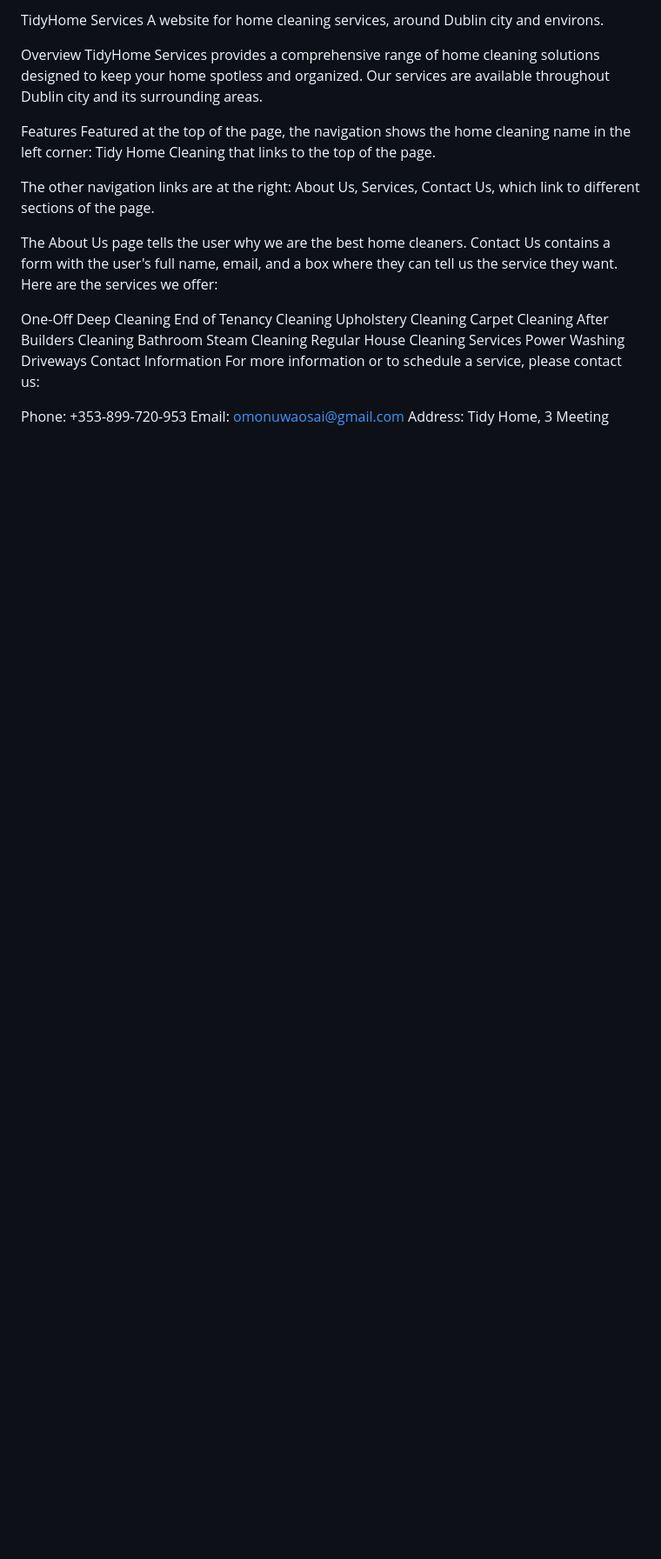
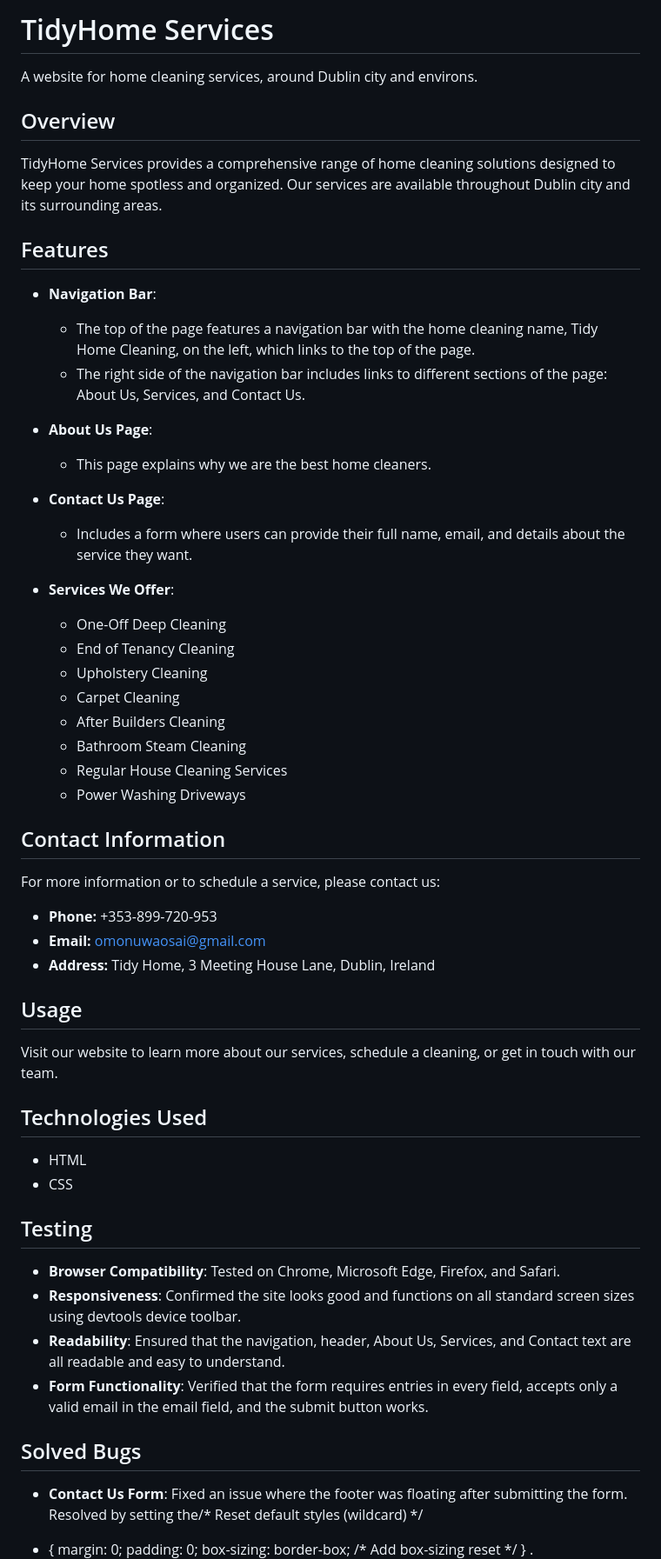
Before and after one commit to desmond0147/tidyhome-services, a Markdown page: README.md, the part around the change printed below. Shown: that part at 87% size. Rendered like a GitHub page; blank space fills up the shorter version.

Commit message:
Make amendment in README bug fixing

```diff
--- a/README.md
+++ b/README.md
@@ -1,25 +1,64 @@
-TidyHome Services
+# TidyHome Services
+
 A website for home cleaning services, around Dublin city and environs.
 
-Overview
+
+## Overview
+
 TidyHome Services provides a comprehensive range of home cleaning solutions designed to keep your home spotless and organized. Our services are available throughout Dublin city and its surrounding areas.
 
-Features
-Featured at the top of the page, the navigation shows the home cleaning name in the left corner: Tidy Home Cleaning that links to the top of the page.
+## Features
 
-The other navigation links are at the right: About Us, Services, Contact Us, which link to different sections of the page.
+- **Navigation Bar**:
+  - The top of the page features a navigation bar with the home cleaning name, Tidy Home Cleaning, on the left, which links to the top of the page.
+  - The right side of the navigation bar includes links to different sections of the page: About Us, Services, and Contact Us.
 
-The About Us page tells the user why we are the best home cleaners. Contact Us contains a form with the user's full name, email, and a box where they can tell us the service they want. Here are the services we offer:
+- **About Us Page**:
+  - This page explains why we are the best home cleaners.
 
-One-Off Deep Cleaning
-End of Tenancy Cleaning
-Upholstery Cleaning
-Carpet Cleaning
-After Builders Cleaning
-Bathroom Steam Cleaning
-Regular House Cleaning Services
-Power Washing Driveways
-Contact Information
+- **Contact Us Page**:
+  - Includes a form where users can provide their full name, email, and details about the service they want.
+
+- **Services We Offer**:
+  - One-Off Deep Cleaning
+  - End of Tenancy Cleaning
+  - Upholstery Cleaning
+  - Carpet Cleaning
+  - After Builders Cleaning
+  - Bathroom Steam Cleaning
+  - Regular House Cleaning Services
+  - Power Washing Driveways
+
+## Contact Information
+
 For more information or to schedule a service, please contact us:
 
-Phone: +353-899-720-953
+- **Phone:** +353-899-720-953
+- **Email:** omonuwaosai@gmail.com
+- **Address:** Tidy Home, 3 Meeting House Lane, Dublin, Ireland
+
+## Usage
+
+Visit our website to learn more about our services, schedule a cleaning, or get in touch with our team.
+
+## Technologies Used
+
+- HTML
+- CSS
+
+## Testing
+
+- **Browser Compatibility**: Tested on Chrome, Microsoft Edge, Firefox, and Safari.
+- **Responsiveness**: Confirmed the site looks good and functions on all standard screen sizes using devtools device toolbar.
+- **Readability**: Ensured that the navigation, header, About Us, Services, and Contact text are all readable and easy to understand.
+- **Form Functionality**: Verified that the form requires entries in every field, accepts only a valid email in the email field, and the submit button works.
+
+## Solved Bugs
+
+- **Contact Us Form**: Fixed an issue where the footer was floating after submitting the form. Resolved by setting the/* Reset default styles (wildcard) */
+* {
+    margin: 0;
+    padding: 0;
+    box-sizing: border-box; /* Add box-sizing reset */
+}  .
+
```
Also changed, not shown: other parts of README.md (+27 -0 lines).
